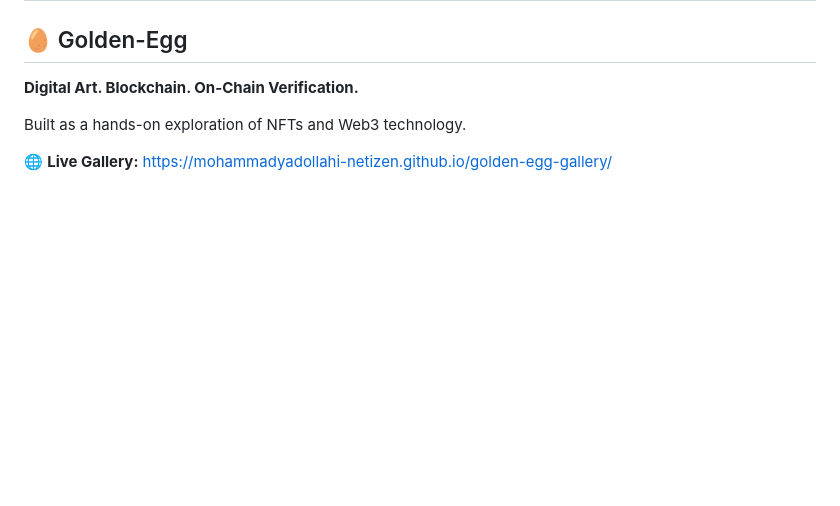
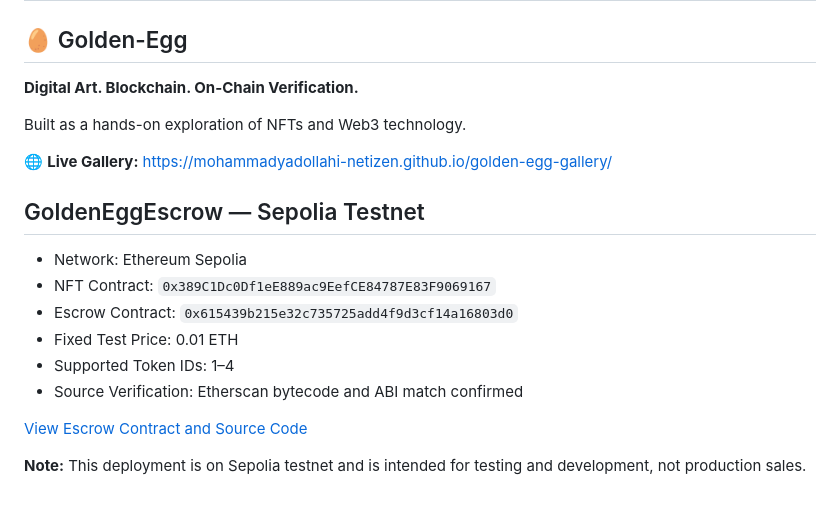
Before and after one commit to mohammadyadollahi-netizen/golden-egg-gallery, a Markdown page: README.md, the part around the change. GitHub-like rendering; blank space fills up the shorter version.

```diff
--- a/README.md
+++ b/README.md
@@ -212,3 +212,16 @@ Built as a hands-on exploration of NFTs and Web3 technology.
 
 🌐 **Live Gallery:**
 https://mohammadyadollahi-netizen.github.io/golden-egg-gallery/
+
+## GoldenEggEscrow — Sepolia Testnet
+
+- Network: Ethereum Sepolia
+- NFT Contract: `0x389C1Dc0Df1eE889ac9EefCE84787E83F9069167`
+- Escrow Contract: `0x615439b215e32c735725add4f9d3cf14a16803d0`
+- Fixed Test Price: 0.01 ETH
+- Supported Token IDs: 1–4
+- Source Verification: Etherscan bytecode and ABI match confirmed
+
+[View Escrow Contract and Source Code](https://sepolia.etherscan.io/address/0x615439b215e32c735725add4f9d3cf14a16803d0#code)
+
+**Note:** This deployment is on Sepolia testnet and is intended for testing and development, not production sales.
```
